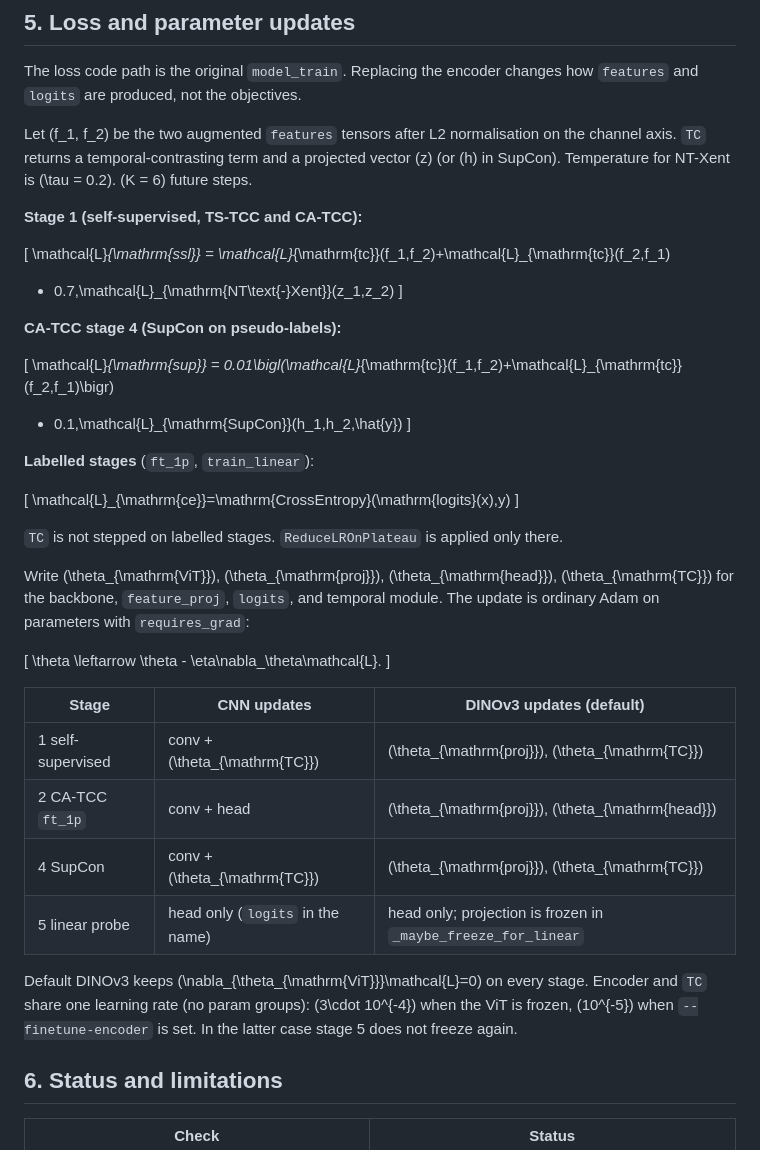
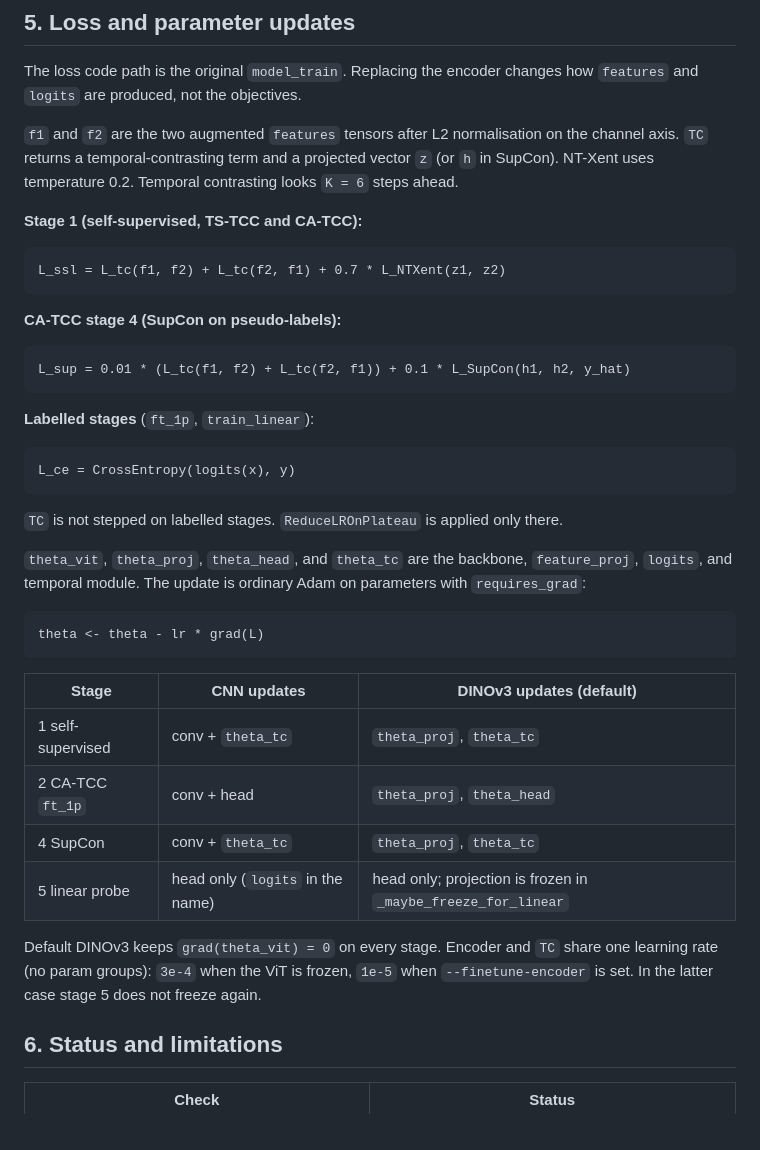
Before and after one commit to kizzzbk/Fault-detection-and-Severity-assessment-Platform-for-Chiller-Systems, a Markdown page: README.md, the part around the change. Drawn GitHub-style.

Commit message:
chore(README): update README.md

````diff
--- a/README.md
+++ b/README.md
@@ -186,57 +186,51 @@ uv run python scripts/train.py --encoder dinov3 --img-size 64 --batch-size 32
 The loss code path is the original `model_train`. Replacing the encoder
 changes how `features` and `logits` are produced, not the objectives.
 
-Let \(f_1, f_2\) be the two augmented `features` tensors after L2
+`f1` and `f2` are the two augmented `features` tensors after L2
 normalisation on the channel axis. `TC` returns a temporal-contrasting term
-and a projected vector \(z\) (or \(h\) in SupCon). Temperature for NT-Xent
-is \(\tau = 0.2\). \(K = 6\) future steps.
+and a projected vector `z` (or `h` in SupCon). NT-Xent uses temperature
+0.2. Temporal contrasting looks `K = 6` steps ahead.
 
 **Stage 1 (self-supervised, TS-TCC and CA-TCC):**
 
-\[
-\mathcal{L}_{\mathrm{ssl}}
-= \mathcal{L}_{\mathrm{tc}}(f_1,f_2)+\mathcal{L}_{\mathrm{tc}}(f_2,f_1)
-+ 0.7\,\mathcal{L}_{\mathrm{NT\text{-}Xent}}(z_1,z_2)
-\]
+```text
+L_ssl = L_tc(f1, f2) + L_tc(f2, f1) + 0.7 * L_NTXent(z1, z2)
+```
 
 **CA-TCC stage 4 (SupCon on pseudo-labels):**
 
-\[
-\mathcal{L}_{\mathrm{sup}}
-= 0.01\bigl(\mathcal{L}_{\mathrm{tc}}(f_1,f_2)+\mathcal{L}_{\mathrm{tc}}(f_2,f_1)\bigr)
-+ 0.1\,\mathcal{L}_{\mathrm{SupCon}}(h_1,h_2,\hat{y})
-\]
+```text
+L_sup = 0.01 * (L_tc(f1, f2) + L_tc(f2, f1)) + 0.1 * L_SupCon(h1, h2, y_hat)
+```
 
 **Labelled stages** (`ft_1p`, `train_linear`):
 
-\[
-\mathcal{L}_{\mathrm{ce}}=\mathrm{CrossEntropy}(\mathrm{logits}(x),y)
-\]
+```text
+L_ce = CrossEntropy(logits(x), y)
+```
 
 `TC` is not stepped on labelled stages. `ReduceLROnPlateau` is applied only
 there.
 
-Write \(\theta_{\mathrm{ViT}}\), \(\theta_{\mathrm{proj}}\),
-\(\theta_{\mathrm{head}}\), \(\theta_{\mathrm{TC}}\) for the backbone,
+`theta_vit`, `theta_proj`, `theta_head`, and `theta_tc` are the backbone,
 `feature_proj`, `logits`, and temporal module. The update is ordinary Adam
 on parameters with `requires_grad`:
 
-\[
-\theta \leftarrow \theta - \eta\nabla_\theta\mathcal{L}.
-\]
+```text
+theta <- theta - lr * grad(L)
+```
 
 | Stage | CNN updates | DINOv3 updates (default) |
 | --- | --- | --- |
-| 1 self-supervised | conv + \(\theta_{\mathrm{TC}}\) | \(\theta_{\mathrm{proj}}\), \(\theta_{\mathrm{TC}}\) |
-| 2 CA-TCC `ft_1p` | conv + head | \(\theta_{\mathrm{proj}}\), \(\theta_{\mathrm{head}}\) |
-| 4 SupCon | conv + \(\theta_{\mathrm{TC}}\) | \(\theta_{\mathrm{proj}}\), \(\theta_{\mathrm{TC}}\) |
+| 1 self-supervised | conv + `theta_tc` | `theta_proj`, `theta_tc` |
+| 2 CA-TCC `ft_1p` | conv + head | `theta_proj`, `theta_head` |
+| 4 SupCon | conv + `theta_tc` | `theta_proj`, `theta_tc` |
 | 5 linear probe | head only (`logits` in the name) | head only; projection is frozen in `_maybe_freeze_for_linear` |
 
-Default DINOv3 keeps \(\nabla_{\theta_{\mathrm{ViT}}}\mathcal{L}=0\) on
-every stage. Encoder and `TC` share one learning rate (no param groups):
-\(3\cdot 10^{-4}\) when the ViT is frozen, \(10^{-5}\) when
-`--finetune-encoder` is set. In the latter case stage 5 does not freeze
-again.
+Default DINOv3 keeps `grad(theta_vit) = 0` on every stage. Encoder and `TC`
+share one learning rate (no param groups): `3e-4` when the ViT is frozen,
+`1e-5` when `--finetune-encoder` is set. In the latter case stage 5 does
+not freeze again.
 
 ## 6. Status and limitations
 
````
